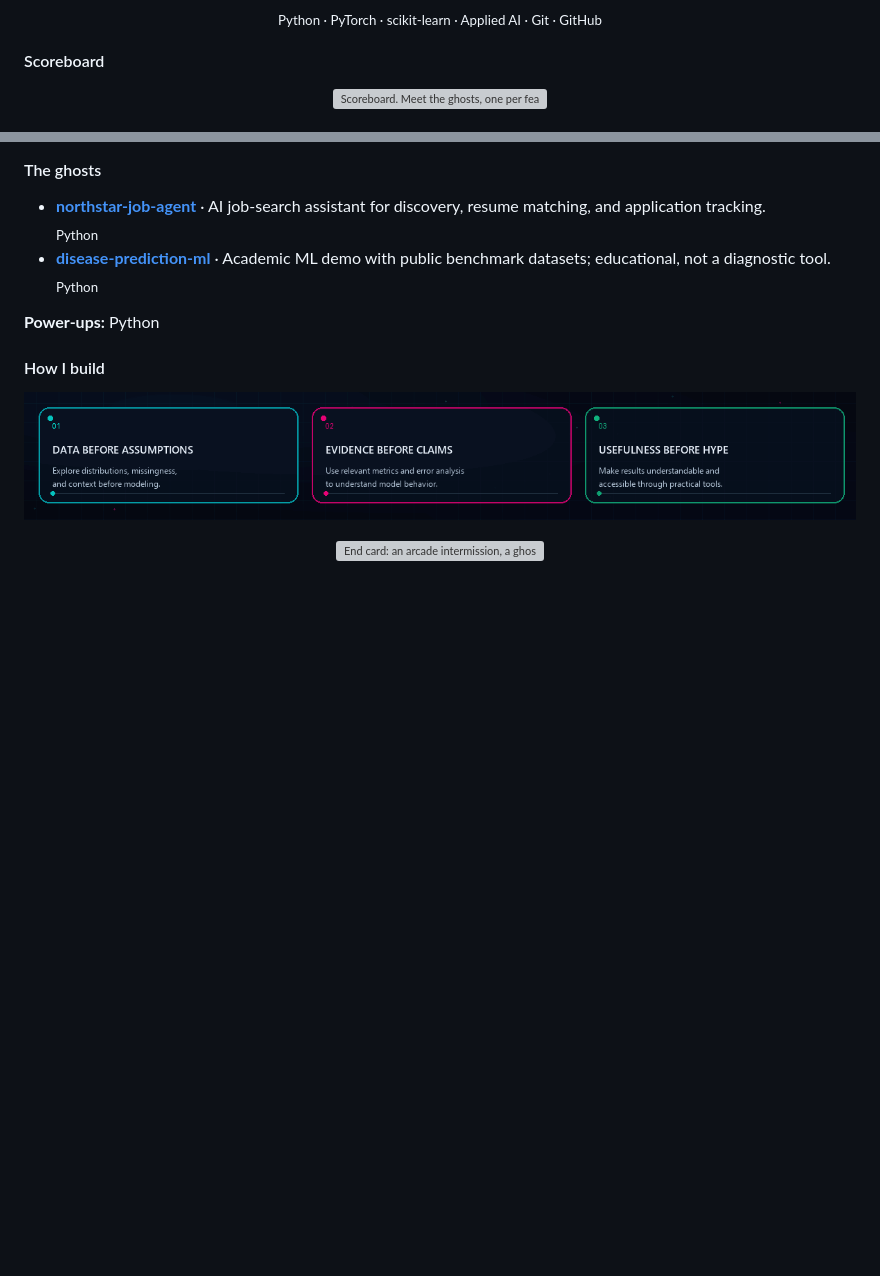
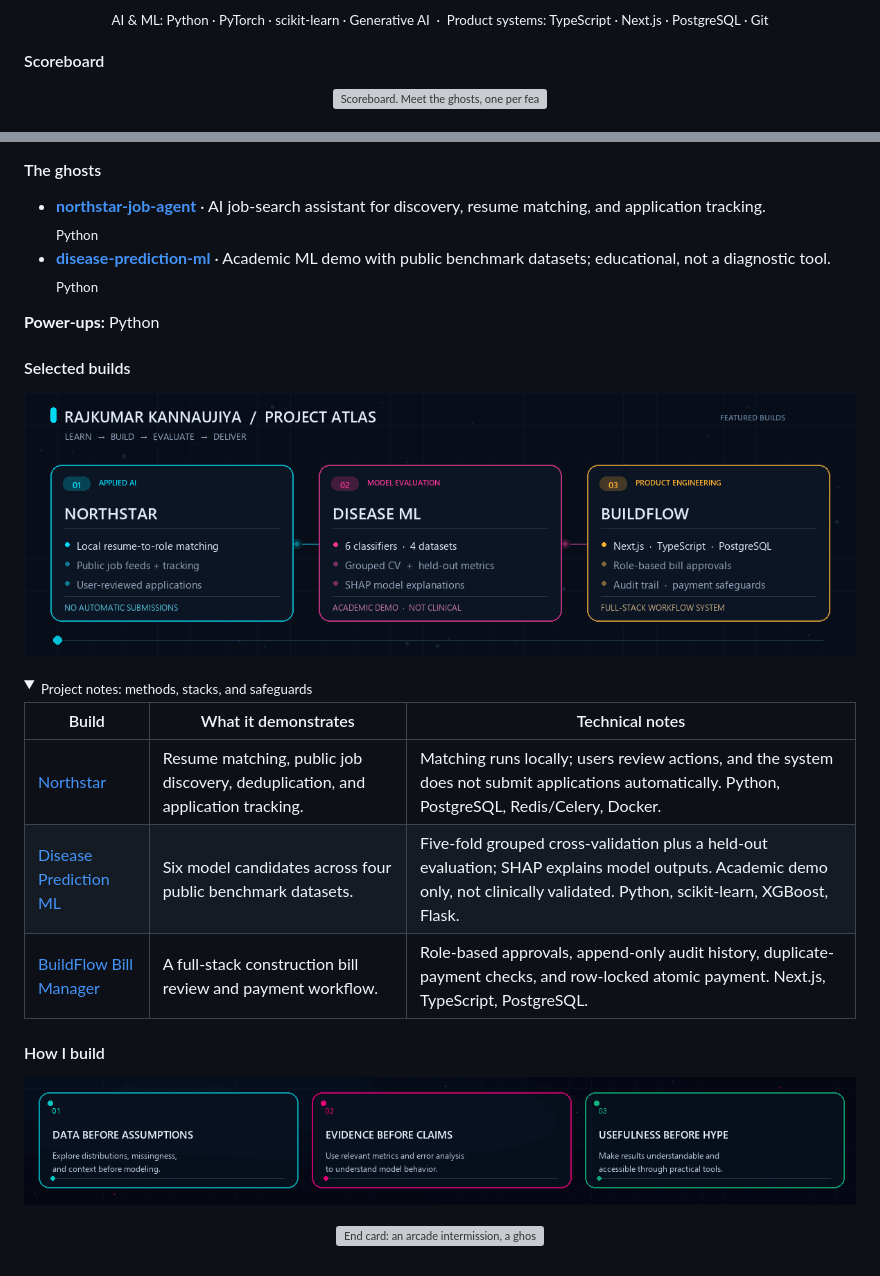
Before and after one commit to RajkumarKannaujiya/RajkumarKannaujiya, a Markdown page: README.md, 2 parts joined by grey strips. GitHub-like rendering; pictures changed too: assets/project-atlas.gif (added); folded sections open; blank space fills up the shorter version; grey boxes are pictures that could not be loaded.

Commit message:
Enhance profile with project atlas and contribution animation

```diff
--- a/README.md
+++ b/README.md
@@ -28,7 +28,7 @@
   </picture>
 </p>
 
-<p align="center"><sub>Python · PyTorch · scikit-learn · Applied AI · Git · GitHub</sub></p>
+<p align="center"><sub>AI &amp; ML: Python · PyTorch · scikit-learn · Generative AI &nbsp;·&nbsp; Product systems: TypeScript · Next.js · PostgreSQL · Git</sub></p>
 
 #### Scoreboard
 
@@ -77,6 +81,21 @@
 
 **Power-ups:** Python
 
+#### Selected builds
+
+<p align="center"><img alt="Animated project atlas: Northstar for AI job discovery, Disease ML for model evaluation, and BuildFlow for secure bill workflows." src="./assets/project-atlas.gif" width="100%"></p>
+
+<details>
+<summary><sub>Project notes: methods, stacks, and safeguards</sub></summary>
+
+| Build | What it demonstrates | Technical notes |
+| --- | --- | --- |
+| [Northstar](https://github.com/RajkumarKannaujiya/northstar-job-agent) | Resume matching, public job discovery, deduplication, and application tracking. | Matching runs locally; users review actions, and the system does not submit applications automatically. Python, PostgreSQL, Redis/Celery, Docker. |
+| [Disease Prediction ML](https://github.com/RajkumarKannaujiya/disease-prediction-ml) | Six model candidates across four public benchmark datasets. | Five-fold grouped cross-validation plus a held-out evaluation; SHAP explains model outputs. Academic demo only, not clinically validated. Python, scikit-learn, XGBoost, Flask. |
+| [BuildFlow Bill Manager](https://github.com/RajkumarKannaujiya/buildflow-bill-manager) | A full-stack construction bill review and payment workflow. | Role-based approvals, append-only audit history, duplicate-payment checks, and row-locked atomic payment. Next.js, TypeScript, PostgreSQL. |
+
+</details>
+
 #### How I build
 
 <p align="center"><img alt="Animated engineering principles: data before assumptions, evidence before claims, and usefulness before hype." src="./assets/engineering-principles.gif" width="100%"></p>
```
Also changed, not shown: other parts of README.md (+6 -2 lines).
